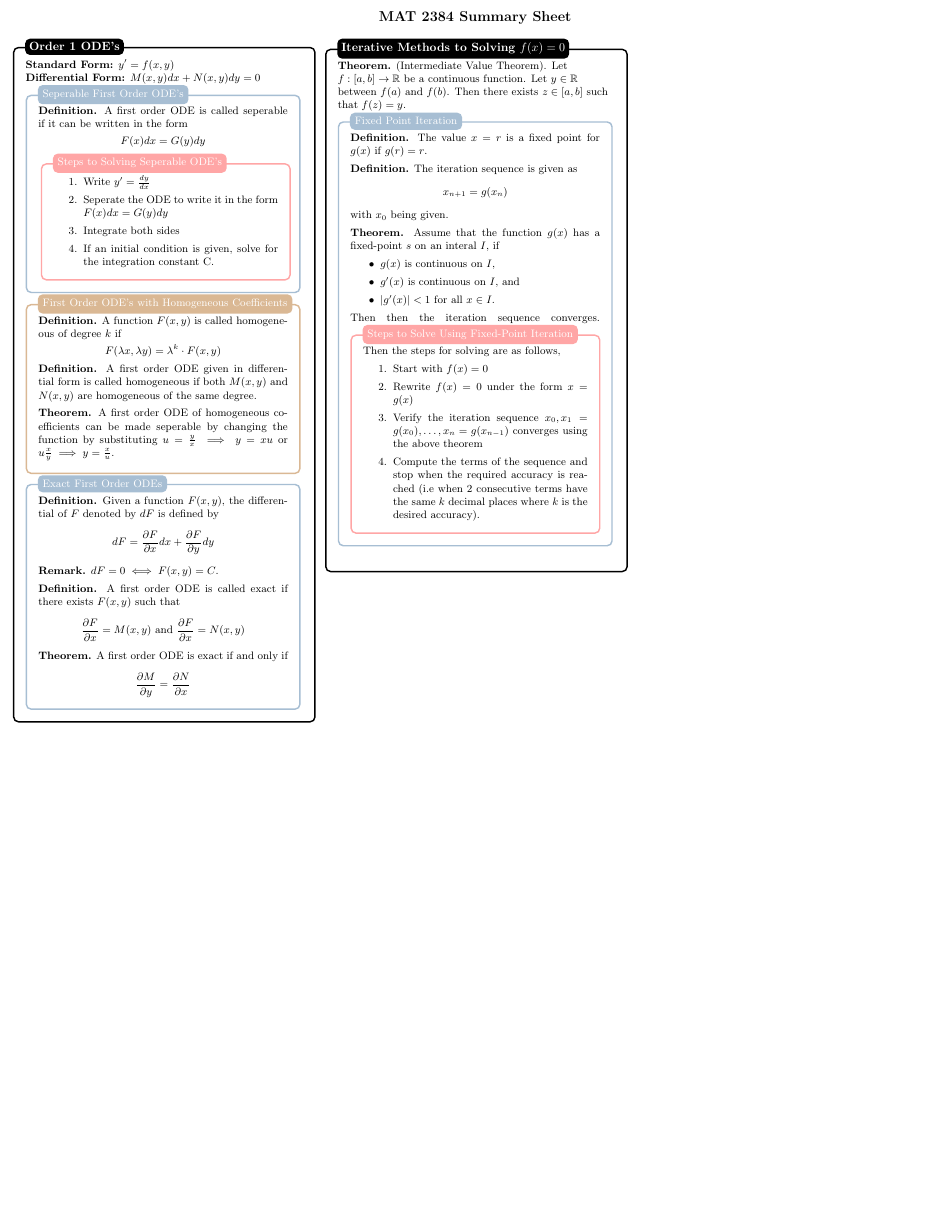
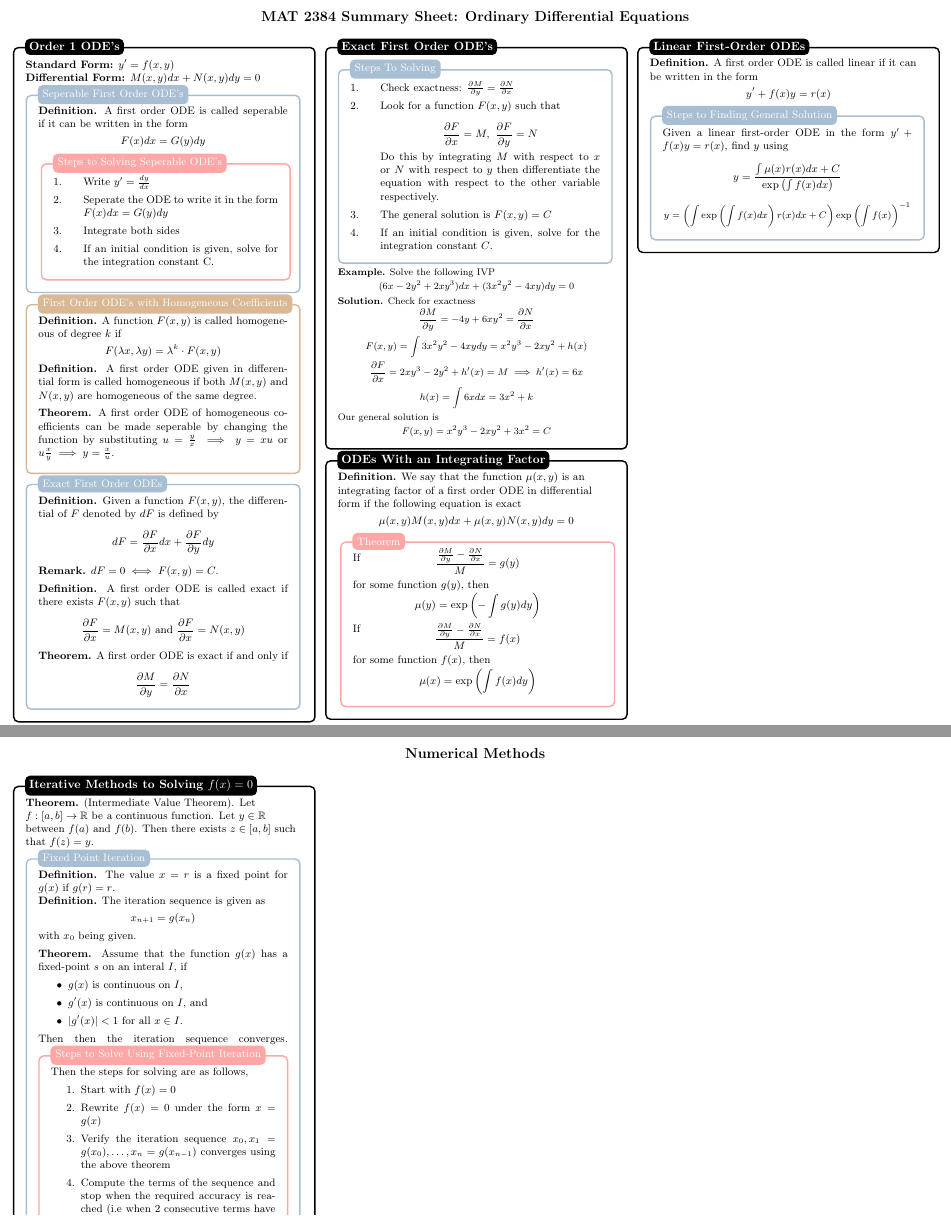
Before and after one commit to mohamedshakir3/MAT2384-Notes, a LaTeX document (summary.tex): part of the page before the commit and two parts of pages 1 and 2 of 2 after it, the two joined at a grey line, cut at the place of the change, the shorter picture padded with empty space. Compiled offline with pdfLaTeX.

Commit message:
summary sheet updated to include lectures from the week of may 8th

```diff
--- a/summary.tex
+++ b/summary.tex
@@ -152,7 +152,7 @@ label={[anchor=west, fill=green]north west:\textbf{#1:}},
 
 \begin{document}
 
-\begin{center}{\large{\textbf{MAT 2384 Summary Sheet}}}\\
+\begin{center}{\large{\textbf{MAT 2384 Summary Sheet: Ordinary Differential Equations}}}\\
 \end{center}
 
 
@@ -167,7 +167,7 @@ label={[anchor=west, fill=green]north west:\textbf{#1:}},
         \textbf{Definition.} A first order ODE is called seperable if it can be written in the form \\[-2ex]
         \[F(x)dx = G(y)dy\]
         \begin{redbox}{Steps to Solving Seperable ODE's}
-            \begin{enumerate}
+            \begin{enumerate}[align=left]
                 \item Write $y' = \frac{dy}{dx}$
                 \item Seperate the ODE to write it in the form $F(x)dx = G(y)dy$
                 \item Integrate both sides
@@ -191,11 +191,65 @@ label={[anchor=west, fill=green]north west:\textbf{#1:}},
         \[\frac{\partial M}{\partial y} = \frac{\partial N}{\partial x}\]
     \end{bluebox}\\[-2ex]
 \end{blackbox}
+\begin{blackbox}{Exact First Order ODE's}
+    \begin{bluebox}{Steps To Solving}
+        \begin{enumerate}[align=left]
+            \item Check exactness: $\frac{\partial M}{\partial y} = \frac{\partial N}{\partial x}$
+            \item Look for a function $F(x,y)$ such that\\[-0.0001mm]
+            \[\frac{\partial F}{\partial x} = M, \ \frac{\partial F}{\partial y} = N\]
+            Do this by integrating $M$ with respect to $x$ or $N$ with respect to $y$ then differentiate the equation with respect to the other variable respectively.
+            \item The general solution is $F(x,y) = C$
+            \item If an initial condition is given, solve for the integration constant $C$.
+        \end{enumerate}
+    \end{bluebox}
+    {\footnotesize
+    \textbf{Example.} Solve the following IVP \\[-2ex]
+    \[(6x - 2y^2 + 2xy^3)dx + (3x^2y^2-4xy)dy = 0\]
+    \textbf{Solution.} Check for exactness \\[-2ex]
+    \[\frac{\partial M}{\partial y} = -4y + 6xy^2 = \frac{\partial N}{\partial x}\]
+    \[F(x,y) = \int 3x^2y^2 - 4xydy = x^2y^3 - 2xy^2 + h(x)\]
+    \[\frac{\partial F}{\partial x} = 2xy^3 - 2y^2 + h'(x) = M \implies h'(x) = 6x\]
+    \[h(x) = \int 6xdx = 3x^2 + k\]
+    Our general solution is  \\[-2ex]
+    \[F(x,y) = x^2y^3 - 2xy^2 + 3x^2 = C\]
+    }
+\end{blackbox}
+\begin{blackbox}{ODEs With an Integrating Factor}
+    \textbf{Definition.} We say that the function $\mu(x,y)$ is an integrating factor of a first order ODE in differential form if the following equation is exact \\[-2ex]
+    \[\mu(x,y)M(x,y)dx + \mu(x,y)N(x,y)dy = 0\]
+    \begin{redbox}{Theorem}
+        If \\[-6ex]
+        \[\frac{\frac{\partial M}{\partial y} - \frac{\partial N}{\partial x}}{M} = g(y)\]
+        for some function $g(y)$, then\\[-2ex]
+        \[\mu(y) = \exp\left(-\int g(y) dy\right)\]
+        If \\[-5ex]
+        \[\frac{\frac{\partial M}{\partial y} - \frac{\partial N}{\partial x}}{M} = f(x)\]
+        for some function $f(x)$, then\\[-2ex]
+        \[\mu(x) = \exp\left(\int f(x) dy\right)\]
+    \end{redbox}\\[-2ex]
+\end{blackbox}
+\begin{blackbox}{Linear First-Order ODEs}
+    \textbf{Definition.} A first order ODE is called linear if it can be written in the form\\[-2ex]
+    \[y' + f(x)y = r(x)\]
+    \begin{bluebox}{Steps to Finding General Solution}
+        Given a linear first-order ODE in the form $y' + f(x)y = r(x)$, find $y$ using
+        \[y = \frac{\int\mu(x)r(x)dx + C}{\exp\left(\int f(x)dx\right)}\]
+        {\footnotesize
+        \[y = \left(\int \exp\left(\int f(x)dx\right)r(x)dx + C\right)\exp\left(\int f(x)\right)^{-1}\]
+        }
+    \end{bluebox}\\[-2ex]
+\end{blackbox}
+
+
+\end{multicols*}
+\begin{center}{\large{\textbf{Numerical Methods}}}\\
+\end{center}
+\begin{multicols*}{3}
     \begin{blackbox}{Iterative Methods to Solving $f(x) = 0$}
         \textbf{Theorem.} (Intermediate Value Theorem). Let $f: [a,b] \rightarrow \mathbb{R}$ be a continuous function. Let $y \in \mathbb{R}$ between $f(a)$ and $f(b)$. Then there exists $z \in [a,b]$ such that $f(z) = y$.
         \begin{bluebox}{Fixed Point Iteration}
-        \textbf{Definition.} The value $x = r$ is a fixed point for $g(x)$ if $g(r) = r$.\\[1ex]
-        \textbf{Definition.} The iteration sequence is given as
+            \textbf{Definition.} The value $x = r$ is a fixed point for $g(x)$ if $g(r) = r$.\\
+            \textbf{Definition.} The iteration sequence is given as \\[-2ex]
             \[x_{n+1} = g(x_n)\]
             with $x_0$ being given. \\[1ex]
             \textbf{Theorem.} Assume that the function $g(x)$ has a fixed-point $s$ on an interal $I$, if
@@ -215,5 +269,5 @@ label={[anchor=west, fill=green]north west:\textbf{#1:}},
                     \item Compute the terms of the sequence and stop when the required accuracy is reached (i.e when 2 consecutive terms have the same $k$ decimal places where $k$ is the desired accuracy).
                 \end{enumerate}
             \end{redbox}
-    \end{bluebox}
+        \end{bluebox}\\[-2ex]
     \end{blackbox}
```
Also changed, not shown: summary.pdf, summary.tex (12 more changed lines). Lines whose indentation alone changed are shown as unchanged.
